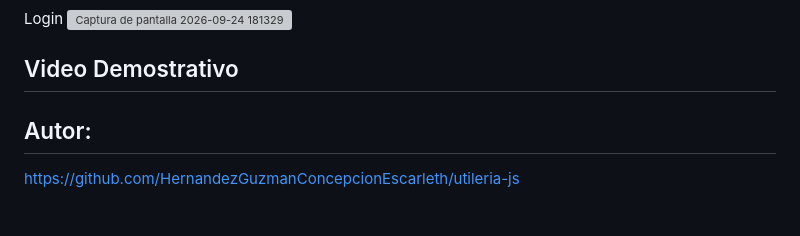
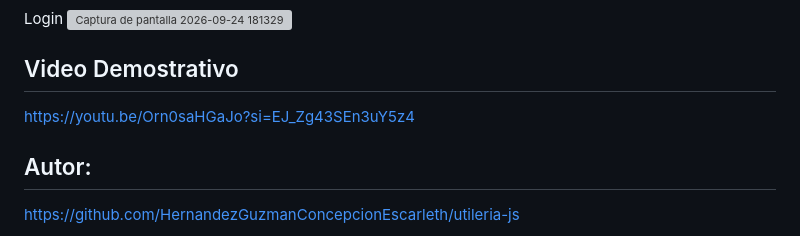
Before and after one commit to HernandezGuzmanConcepcionEscarleth/utileria-js, a Markdown page: README.md, the part around the change. Drawn GitHub-style; grey boxes are pictures that could not be loaded.

Commit message:
Add video link to README
Added a link to a demonstrative video in the README.

```diff
--- a/README.md
+++ b/README.md
@@ -142,7 +142,7 @@ Login
 
 
 ## Video Demostrativo
-
+https://youtu.be/Orn0saHGaJo?si=EJ_Zg43SEn3uY5z4
 
 ## Autor:
 https://github.com/HernandezGuzmanConcepcionEscarleth/utileria-js
```
